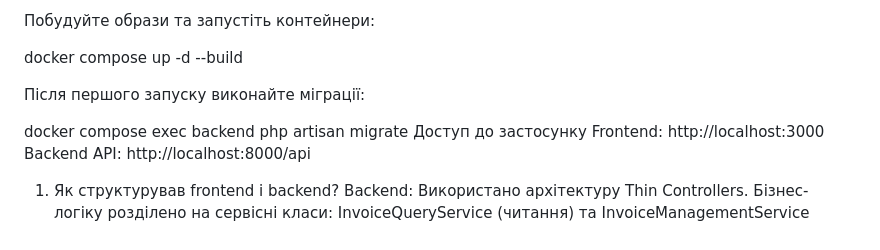
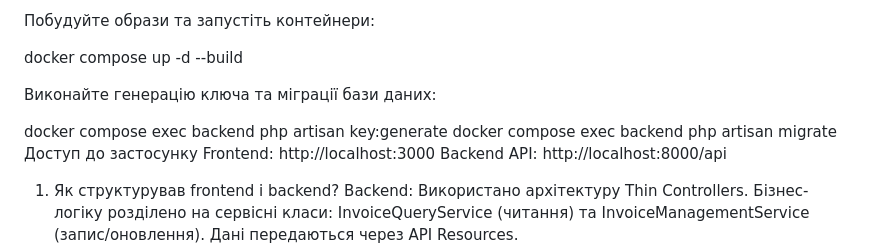
Before and after one commit to Nikitatoc/invoice-project, a Markdown page: README.md, the part around the change. Rendered like a GitHub page.

```diff
--- a/README.md
+++ b/README.md
@@ -23,8 +23,9 @@ DB_PASSWORD=password
 
 docker compose up -d --build
 
-Після першого запуску виконайте міграції:
+Виконайте генерацію ключа та міграції бази даних:
 
+docker compose exec backend php artisan key:generate
 docker compose exec backend php artisan migrate
 Доступ до застосунку
 Frontend: http://localhost:3000
```
